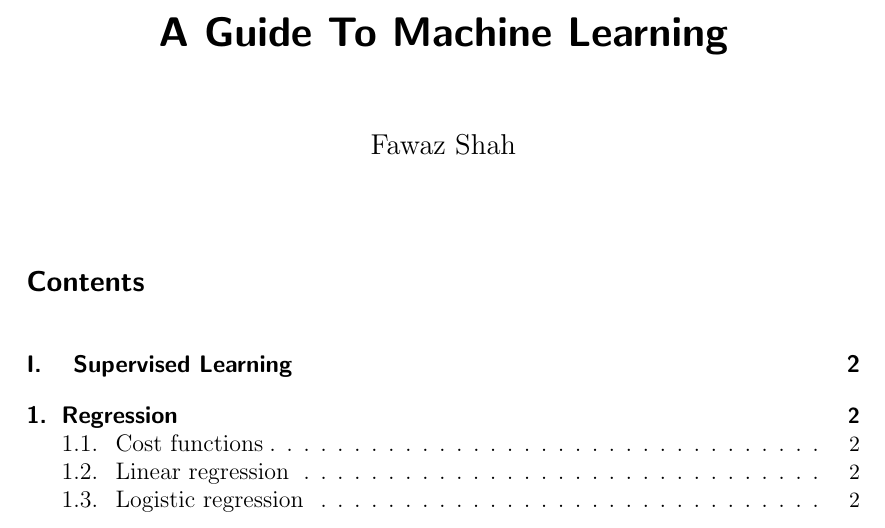
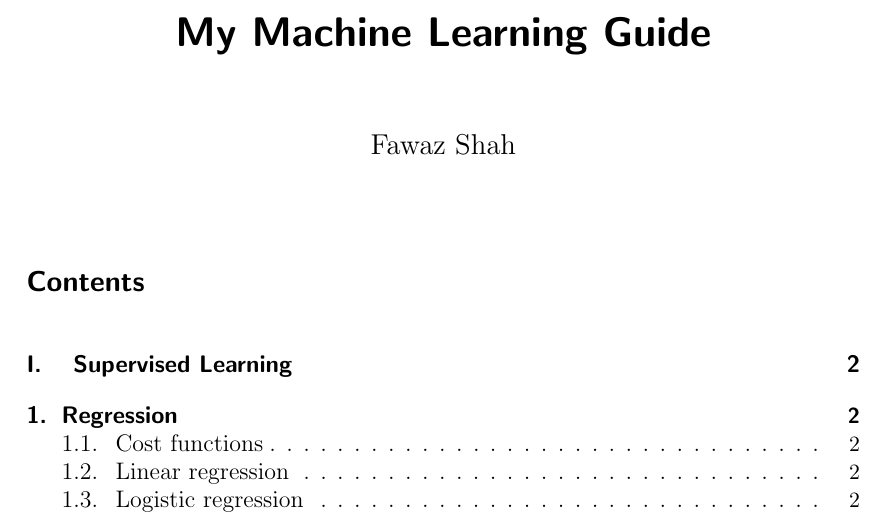
Before and after one commit to fawazshah/a-guide-to-machine-learning, a LaTeX document (A Guide To Machine Learning.tex): part of page 1 of 4, cut so that both start at the same text. Compiled offline with pdfLaTeX.

Commit message:
name change

```diff
--- a/A Guide To Machine Learning.tex
+++ b/A Guide To Machine Learning.tex
@@ -1,6 +1,6 @@
 %using document class from KOMA-Script
 \documentclass{scrartcl}
-\title{A Guide To Machine Learning}
+\title{My Machine Learning Guide}
 \subtitle{}
 \date{}
 \author{Fawaz Shah}
```
Also changed, not shown: A Guide To Machine Learning.pdf.
